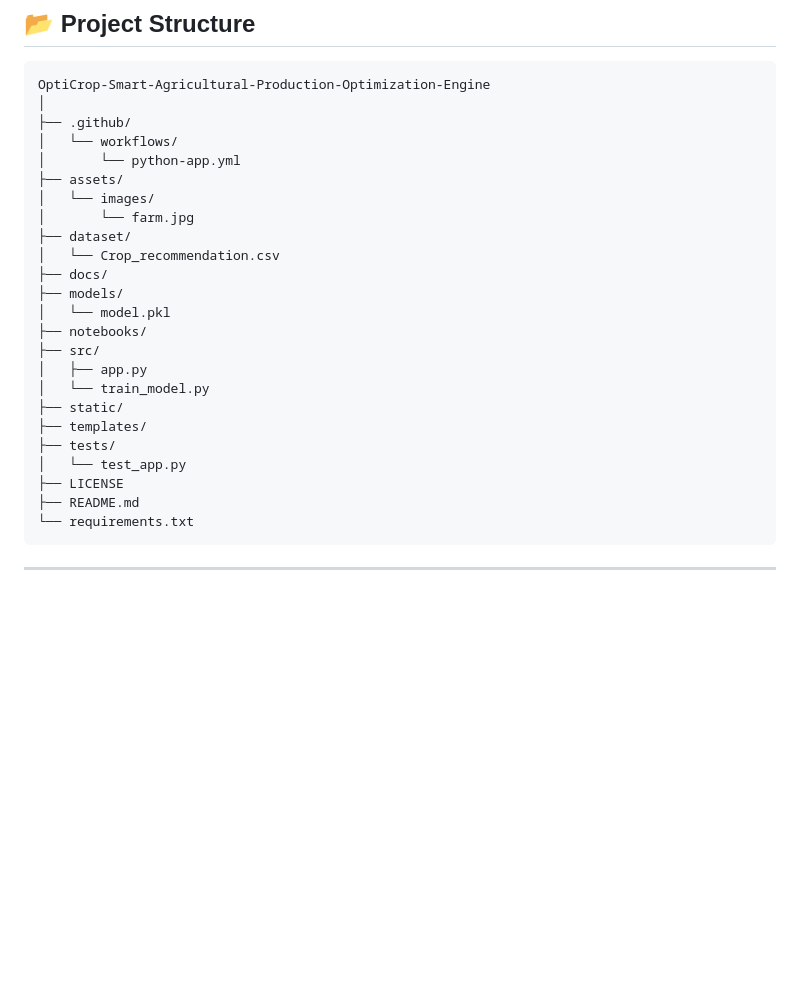
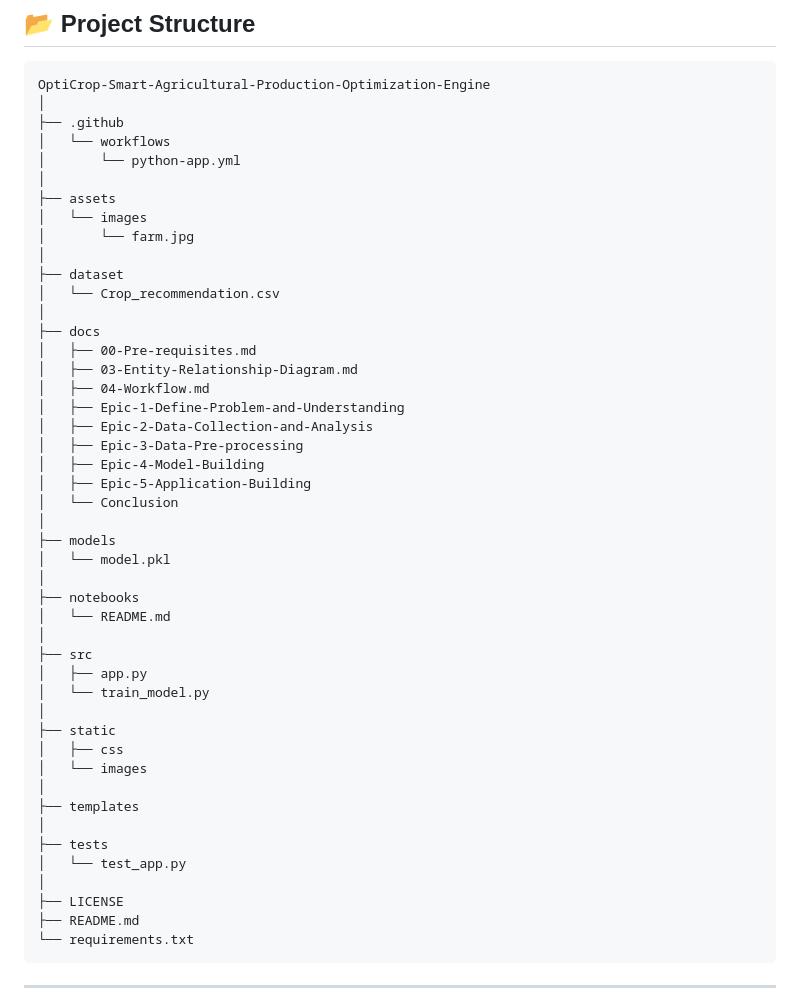
Before and after one commit to Farisa-11/OptiCrop-Smart-Agricultural-Production-Optimization-Engine, a Markdown page: README.md, the part around the change. Rendered like a GitHub page; blank space fills up the shorter version.

````diff
--- a/README.md
+++ b/README.md
@@ -77,25 +77,47 @@ Based on these parameters, the trained machine learning model predicts the most
 ```text
 OptiCrop-Smart-Agricultural-Production-Optimization-Engine
 │
-├── .github/
-│   └── workflows/
+├── .github
+│   └── workflows
 │       └── python-app.yml
-├── assets/
-│   └── images/
+│
+├── assets
+│   └── images
 │       └── farm.jpg
-├── dataset/
+│
+├── dataset
 │   └── Crop_recommendation.csv
-├── docs/
-├── models/
+│
+├── docs
+│   ├── 00-Pre-requisites.md
+│   ├── 03-Entity-Relationship-Diagram.md
+│   ├── 04-Workflow.md
+│   ├── Epic-1-Define-Problem-and-Understanding
+│   ├── Epic-2-Data-Collection-and-Analysis
+│   ├── Epic-3-Data-Pre-processing
+│   ├── Epic-4-Model-Building
+│   ├── Epic-5-Application-Building
+│   └── Conclusion
+│
+├── models
 │   └── model.pkl
-├── notebooks/
-├── src/
+│
+├── notebooks
+│   └── README.md
+│
+├── src
 │   ├── app.py
 │   └── train_model.py
-├── static/
-├── templates/
-├── tests/
+│
+├── static
+│   ├── css
+│   └── images
+│
+├── templates
+│
+├── tests
 │   └── test_app.py
+│
 ├── LICENSE
 ├── README.md
 └── requirements.txt
````
